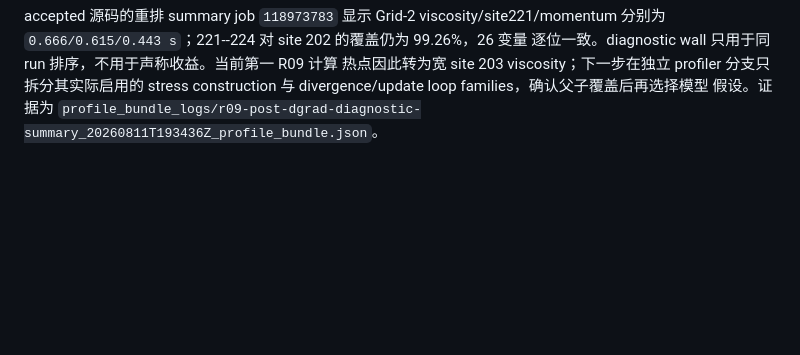
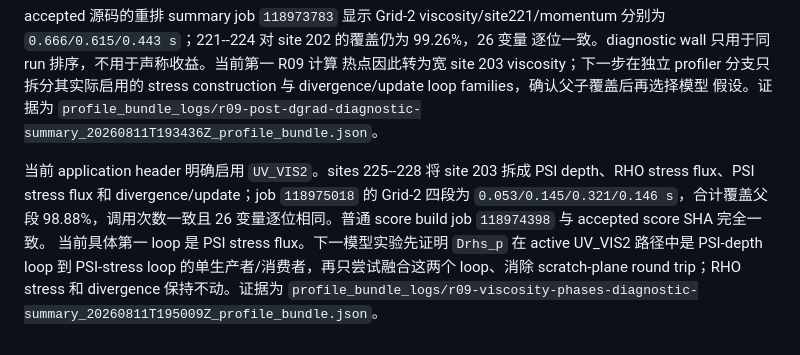
Before and after one commit to GaryYang77/MCC-Final-SYSU, a Markdown page: Local_Lab/phase6-kernel-optimization-plan.md, the part around the change. Drawn GitHub-style; blank space fills up the shorter version.

Commit message:
docs: target R09 PSI stress flux

```diff
--- a/Local_Lab/phase6-kernel-optimization-plan.md
+++ b/Local_Lab/phase6-kernel-optimization-plan.md
@@ -242,3 +242,12 @@ accepted 源码的重排 summary job `118973783` 显示 Grid-2 viscosity/site221
 stress construction 与 divergence/update loop families，确认父子覆盖后再选择模型
 假设。证据为
 `profile_bundle_logs/r09-post-dgrad-diagnostic-summary_20260811T193436Z_profile_bundle.json`。
+
+当前 application header 明确启用 `UV_VIS2`。sites 225--228 将 site 203 拆成 PSI
+depth、RHO stress flux、PSI stress flux 和 divergence/update；job `118975018` 的
+Grid-2 四段为 `0.053/0.145/0.321/0.146 s`，合计覆盖父段 98.88%，调用次数一致且
+26 变量逐位相同。普通 score build job `118974398` 与 accepted score SHA 完全一致。
+当前具体第一 loop 是 PSI stress flux。下一模型实验先证明 `Drhs_p` 在 active UV_VIS2
+路径中是 PSI-depth loop 到 PSI-stress loop 的单生产者/消费者，再只尝试融合这两个
+loop、消除 scratch-plane round trip；RHO stress 和 divergence 保持不动。证据为
+`profile_bundle_logs/r09-viscosity-phases-diagnostic-summary_20260811T195009Z_profile_bundle.json`。
```
Also changed, not shown: AGENTS.md (+7 -5 lines).
